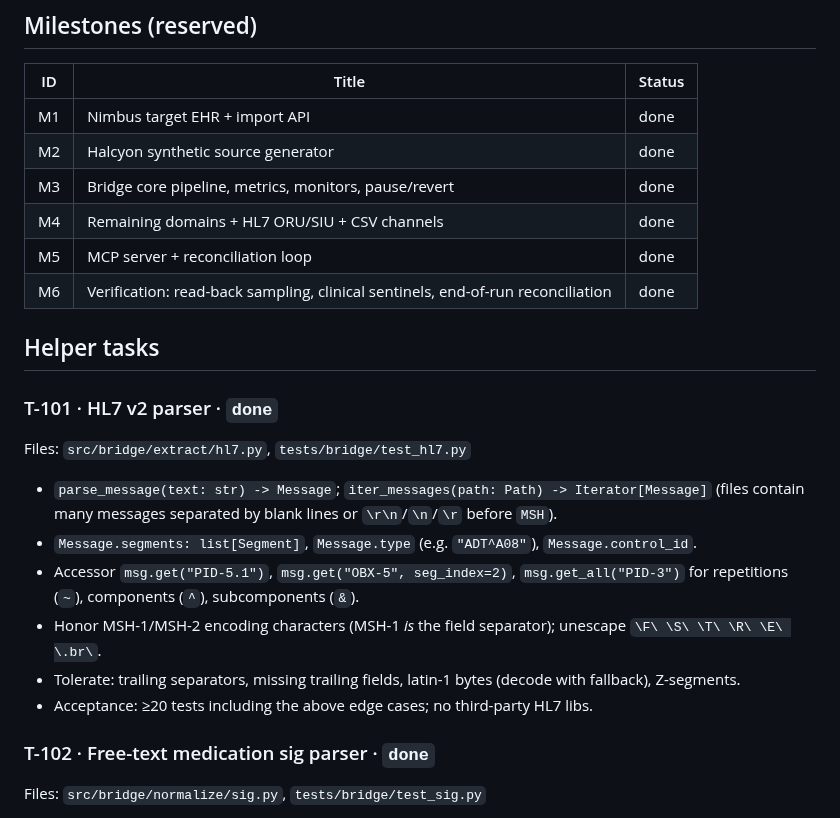
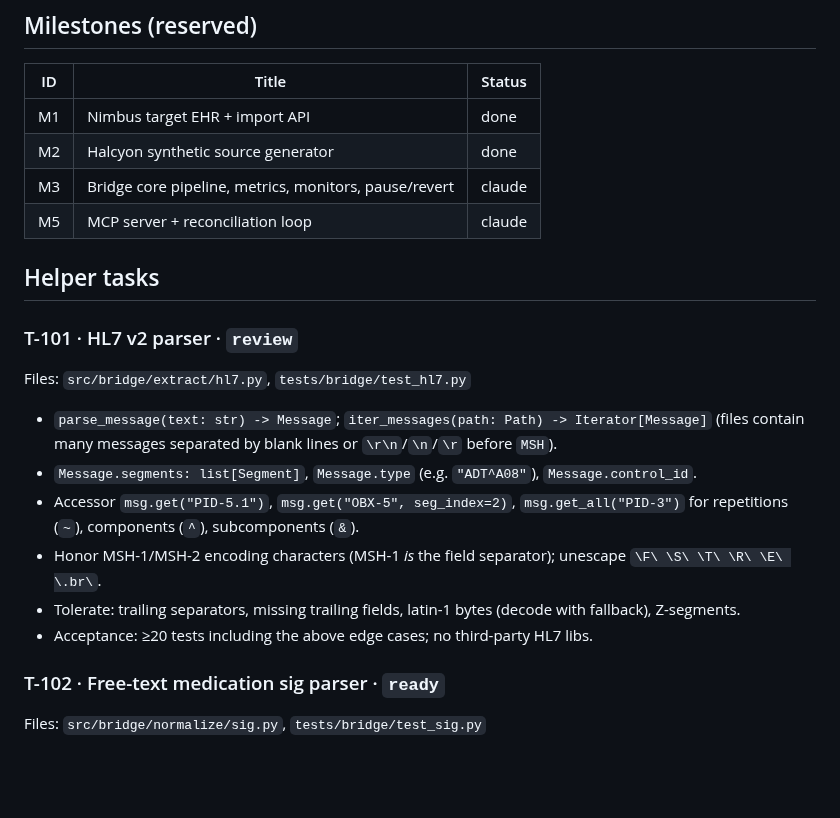
Before and after one commit to rahulshahepic/synthetic-EHR-conversion, a Markdown page: TASKS.md, the part around one of its changes. GitHub-like rendering; blank space fills up the shorter version.

```diff
--- a/TASKS.md
+++ b/TASKS.md
@@ -13,14 +13,12 @@ For `ready` helper tasks, Claude may have committed a small **v0** implementatio
 |---|---|---|
 | M1 | Nimbus target EHR + import API | done |
 | M2 | Halcyon synthetic source generator | done |
-| M3 | Bridge core pipeline, metrics, monitors, pause/revert | done |
-| M4 | Remaining domains + HL7 ORU/SIU + CSV channels | done |
-| M5 | MCP server + reconciliation loop | done |
-| M6 | Verification: read-back sampling, clinical sentinels, end-of-run reconciliation | done |
+| M3 | Bridge core pipeline, metrics, monitors, pause/revert | claude |
+| M5 | MCP server + reconciliation loop | claude |
 
 ## Helper tasks
 
-### T-101 · HL7 v2 parser · `done`
+### T-101 · HL7 v2 parser · `review`
 Files: `src/bridge/extract/hl7.py`, `tests/bridge/test_hl7.py`
 - `parse_message(text: str) -> Message`; `iter_messages(path: Path) -> Iterator[Message]` (files contain many messages separated by blank lines or `\r\n`/`\n`/`\r` before `MSH`).
 - `Message.segments: list[Segment]`, `Message.type` (e.g. `"ADT^A08"`), `Message.control_id`.
@@ -29,7 +27,7 @@ Files: `src/bridge/extract/hl7.py`, `tests/bridge/test_hl7.py`
 - Tolerate: trailing separators, missing trailing fields, latin-1 bytes (decode with fallback), Z-segments.
 - Acceptance: ≥20 tests including the above edge cases; no third-party HL7 libs.
 
-### T-102 · Free-text medication sig parser · `done`
+### T-102 · Free-text medication sig parser · `ready`
 Files: `src/bridge/normalize/sig.py`, `tests/bridge/test_sig.py`
 - `parse_sig(text: str) -> SigResult` (dataclass) with fields: `dose_value: float | None`, `dose_unit: str | None` (UCUM-ish: `mg`, `mL`, `{tab}`, `{cap}`, `{puff}`, `[iU]`, `{drop}`), `route: str | None` ∈ `oral, iv, im, subcut, topical, inhaled, rectal, ophthalmic, otic, nasal, transdermal, sublingual`, `frequency_count: int | None`, `frequency_period: float | None`, `frequency_period_unit: "h" | "d" | "wk" | None`, `as_needed: bool`, `as_needed_reason: str | None`, `duration_days: int | None`, `confidence: float` (0–1), `unparsed: str` (tokens not understood).
 - Handle Latin abbreviations (`po, bid, tid, qid, qd, qhs, q4-6h, prn, ac, pc, x10d, ud`), fractions (`1/2 tab`, `½`), ranges (`1-2 tabs` → take lower bound value, note in `unparsed`? — document your choice), "as directed".
```
Also changed, not shown: other parts of TASKS.md (+7 -17 lines).
